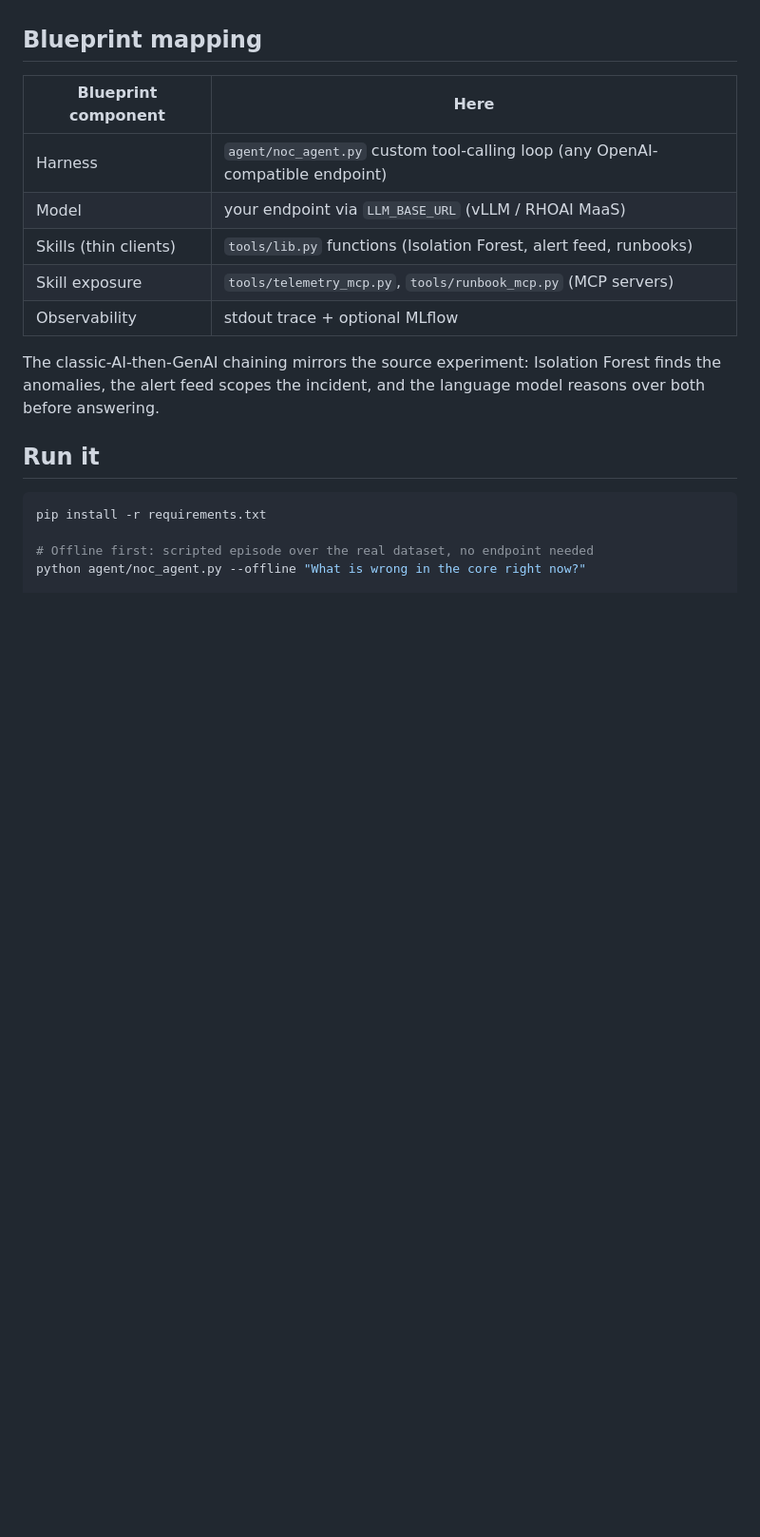
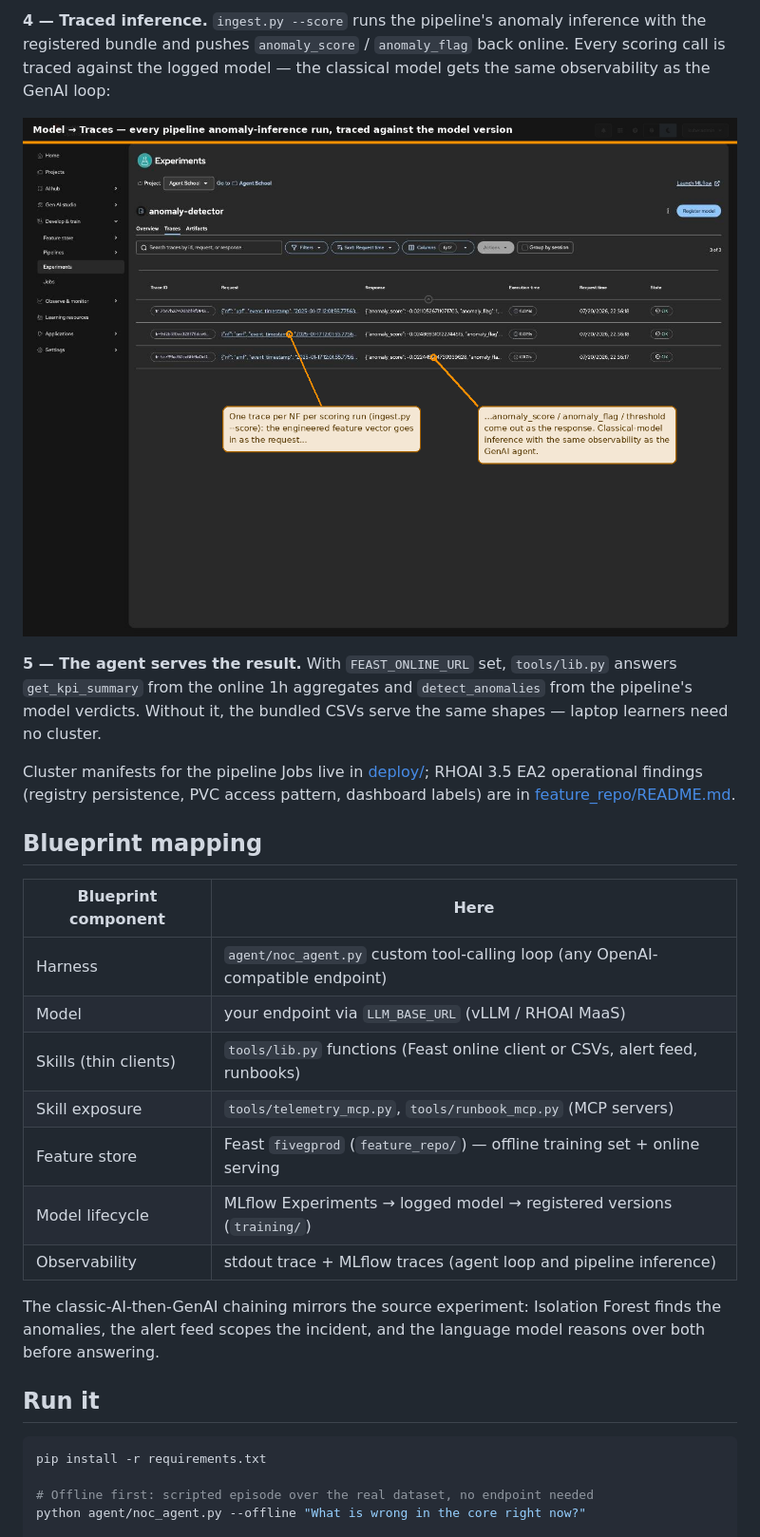
Before and after one commit to open-experiments/agent-school, a Markdown page: 101-noc-assistant/README.md, the part around one of its changes. Shown at 95% size. Rendered like a GitHub page; pictures changed too: 101-noc-assistant/images/rhoai/model-traces.png (added); blank space fills up the shorter version.

```diff
--- a/101-noc-assistant/README.md
+++ b/101-noc-assistant/README.md
@@ -28,3 +70,20 @@ tools.
+**4 — Traced inference.** `ingest.py --score` runs the pipeline's anomaly
+inference with the registered bundle and pushes `anomaly_score` /
+`anomaly_flag` back online. Every scoring call is traced against the
+logged model — the classical model gets the same observability as the
+GenAI loop:
+
+![Model traces](./images/rhoai/model-traces.png)
+
+**5 — The agent serves the result.** With `FEAST_ONLINE_URL` set,
+`tools/lib.py` answers `get_kpi_summary` from the online 1h aggregates and
+`detect_anomalies` from the pipeline's model verdicts. Without it, the
+bundled CSVs serve the same shapes — laptop learners need no cluster.
+
+Cluster manifests for the pipeline Jobs live in [deploy/](./deploy/);
+RHOAI 3.5 EA2 operational findings (registry persistence, PVC access
+pattern, dashboard labels) are in
+[feature_repo/README.md](./feature_repo/README.md).
 
 ## Blueprint mapping
 
@@ -32,9 +91,11 @@ tools.
 |---------------------|------|
 | Harness | `agent/noc_agent.py` custom tool-calling loop (any OpenAI-compatible endpoint) |
 | Model | your endpoint via `LLM_BASE_URL` (vLLM / RHOAI MaaS) |
-| Skills (thin clients) | `tools/lib.py` functions (Isolation Forest, alert feed, runbooks) |
+| Skills (thin clients) | `tools/lib.py` functions (Feast online client or CSVs, alert feed, runbooks) |
 | Skill exposure | `tools/telemetry_mcp.py`, `tools/runbook_mcp.py` (MCP servers) |
-| Observability | stdout trace + optional MLflow |
+| Feature store | Feast `fivegprod` (`feature_repo/`) — offline training set + online serving |
+| Model lifecycle | MLflow Experiments → logged model → registered versions (`training/`) |
+| Observability | stdout trace + MLflow traces (agent loop and pipeline inference) |
 
 The classic-AI-then-GenAI chaining mirrors the source experiment: Isolation
 Forest finds the anomalies, the alert feed scopes the incident, and the
```
Also changed, not shown: other parts of 101-noc-assistant/README.md (+60 -8 lines), 101-noc-assistant/images/architecture.png, 101-noc-assistant/images/rhoai/experiments-runs.png (added), 101-noc-assistant/images/rhoai/feature-views.png (added), 101-noc-assistant/images/rhoai/model-overview.png (added), 1 other file.
